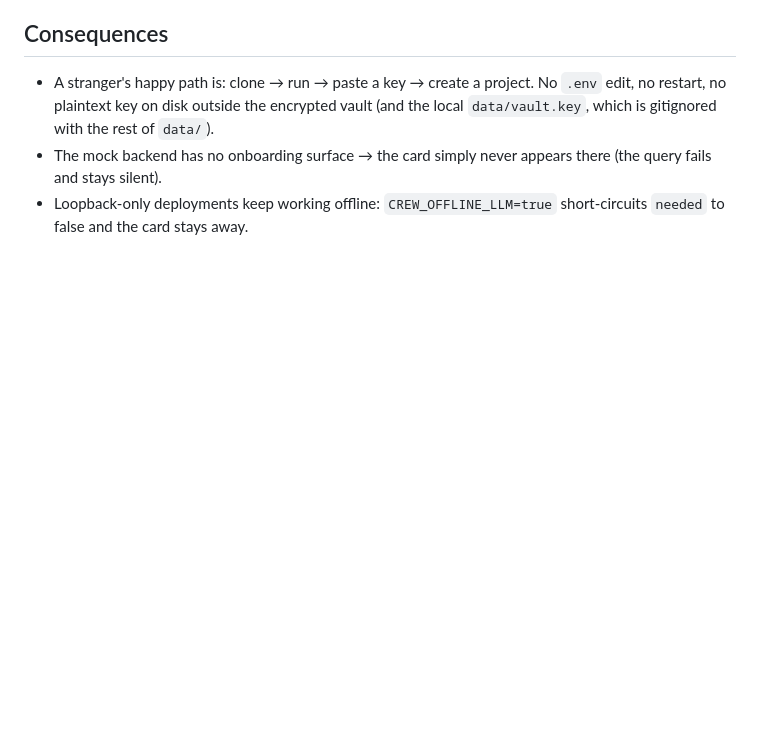
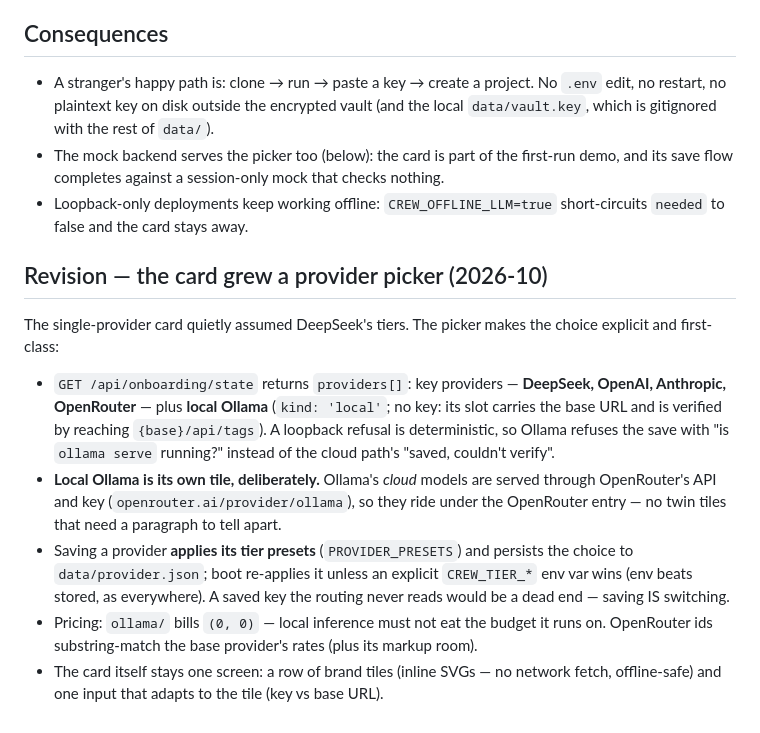
Before and after one commit to dogukandemir/crew, a Markdown page: docs/adr/0013-first-run-onboarding.md, the part around the change. Drawn GitHub-style; blank space fills up the shorter version.

```diff
--- a/docs/adr/0013-first-run-onboarding.md
+++ b/docs/adr/0013-first-run-onboarding.md
@@ -42,7 +42,29 @@ now that meant editing `.env` and restarting — and two quiet traps sat in the
 - A stranger's happy path is: clone → run → paste a key → create a project. No `.env` edit,
   no restart, no plaintext key on disk outside the encrypted vault (and the local
   `data/vault.key`, which is gitignored with the rest of `data/`).
-- The mock backend has no onboarding surface → the card simply never appears there
-  (the query fails and stays silent).
+- The mock backend serves the picker too (below): the card is part of the first-run
+  demo, and its save flow completes against a session-only mock that checks nothing.
 - Loopback-only deployments keep working offline: `CREW_OFFLINE_LLM=true` short-circuits
   `needed` to false and the card stays away.
+
+## Revision — the card grew a provider picker (2026-10)
+
+The single-provider card quietly assumed DeepSeek's tiers. The picker makes the choice
+explicit and first-class:
+
+- `GET /api/onboarding/state` returns `providers[]`: key providers — **DeepSeek, OpenAI,
+  Anthropic, OpenRouter** — plus **local Ollama** (`kind: 'local'`; no key: its slot
+  carries the base URL and is verified by reaching `{base}/api/tags`). A loopback
+  refusal is deterministic, so Ollama refuses the save with "is `ollama serve` running?"
+  instead of the cloud path's "saved, couldn't verify".
+- **Local Ollama is its own tile, deliberately.** Ollama's *cloud* models are served
+  through OpenRouter's API and key (`openrouter.ai/provider/ollama`), so they ride
+  under the OpenRouter entry — no twin tiles that need a paragraph to tell apart.
+- Saving a provider **applies its tier presets** (`PROVIDER_PRESETS`) and persists the
+  choice to `data/provider.json`; boot re-applies it unless an explicit `CREW_TIER_*`
+  env var wins (env beats stored, as everywhere). A saved key the routing never reads
+  would be a dead end — saving IS switching.
+- Pricing: `ollama/` bills `(0, 0)` — local inference must not eat the budget it runs
+  on. OpenRouter ids substring-match the base provider's rates (plus its markup room).
+- The card itself stays one screen: a row of brand tiles (inline SVGs — no network
+  fetch, offline-safe) and one input that adapts to the tile (key vs base URL).
```
Also changed, not shown: README.md (+11 -3 lines), docs/11-api-and-event-contract.md (+2 -2 lines), docs/assets/onboarding.png (added), 10 other files.
